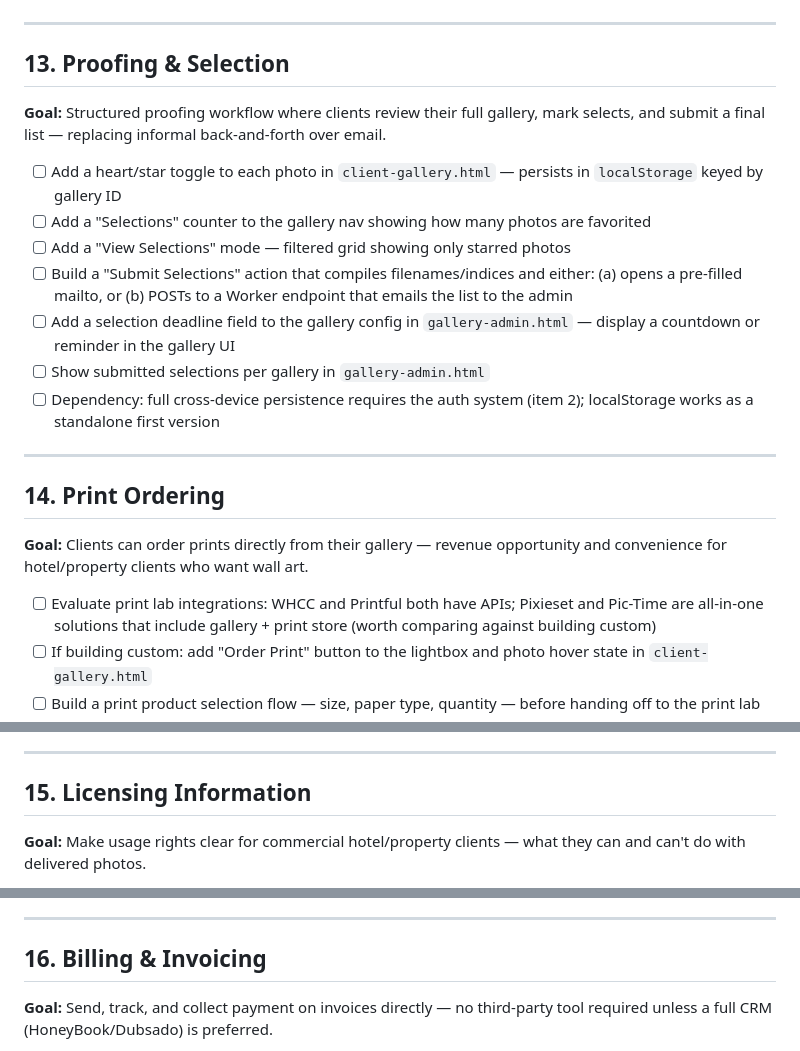
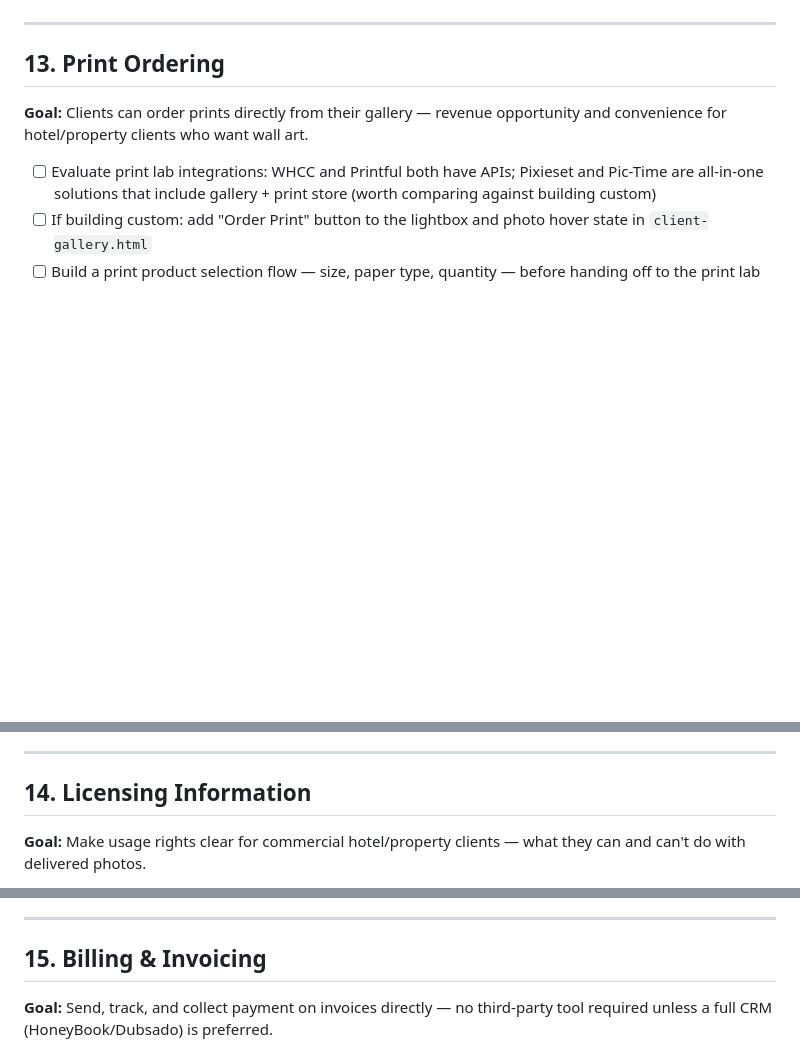
Before and after one commit to willcrain1/coastaltravelcompany, a Markdown page: TODO.md, 3 parts joined by grey strips. GitHub-like rendering; blank space fills up the shorter version.

Commit message:
Remove duplicate proofing item (13), renumber 14-17 to 13-16
Co-Authored-By: Claude Sonnet 4.6 <noreply@anthropic.com>

```diff
--- a/TODO.md
+++ b/TODO.md
@@ -155,21 +155,7 @@
 
 ---
 
-## 13. Proofing & Selection
-
-**Goal:** Structured proofing workflow where clients review their full gallery, mark selects, and submit a final list — replacing informal back-and-forth over email.
-
-- [ ] Add a heart/star toggle to each photo in `client-gallery.html` — persists in `localStorage` keyed by gallery ID
-- [ ] Add a "Selections" counter to the gallery nav showing how many photos are favorited
-- [ ] Add a "View Selections" mode — filtered grid showing only starred photos
-- [ ] Build a "Submit Selections" action that compiles filenames/indices and either: (a) opens a pre-filled mailto, or (b) POSTs to a Worker endpoint that emails the list to the admin
-- [ ] Add a selection deadline field to the gallery config in `gallery-admin.html` — display a countdown or reminder in the gallery UI
-- [ ] Show submitted selections per gallery in `gallery-admin.html`
-- [ ] Dependency: full cross-device persistence requires the auth system (item 2); localStorage works as a standalone first version
-
----
-
-## 14. Print Ordering
+## 13. Print Ordering
 
 **Goal:** Clients can order prints directly from their gallery — revenue opportunity and convenience for hotel/property clients who want wall art.
 
@@ -183,7 +169,7 @@
 
 ---
 
-## 15. Licensing Information
+## 14. Licensing Information
 
 **Goal:** Make usage rights clear for commercial hotel/property clients — what they can and can't do with delivered photos.
 
@@ -196,7 +182,7 @@
 
 ---
 
-## 16. Billing & Invoicing
+## 15. Billing & Invoicing
 
 **Goal:** Send, track, and collect payment on invoices directly — no third-party tool required unless a full CRM (HoneyBook/Dubsado) is preferred.
 
```
Also changed, not shown: other parts of TODO.md (+1 -1 lines).
